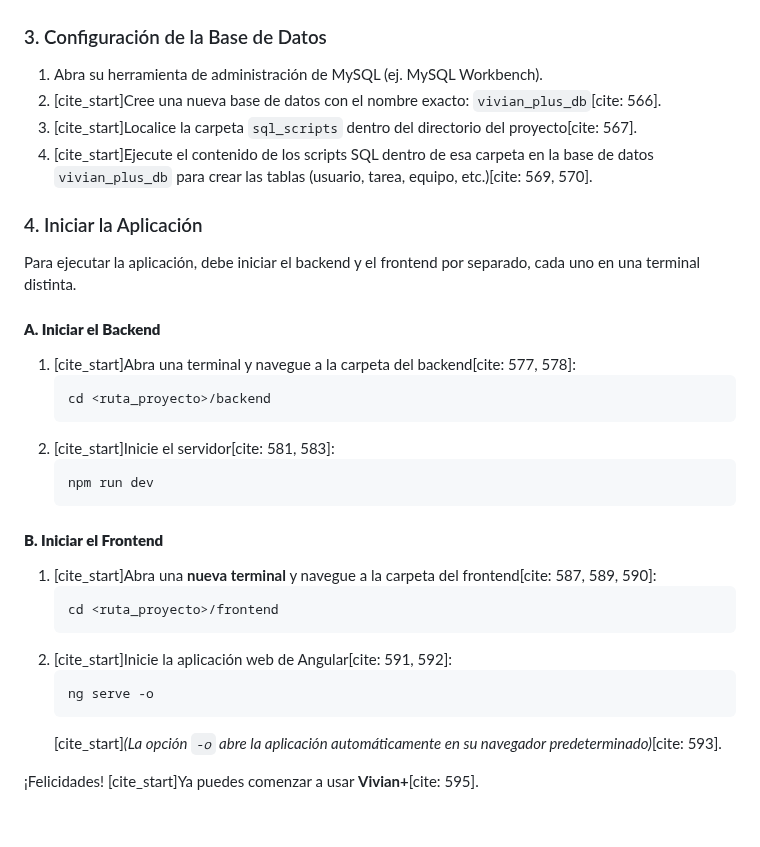
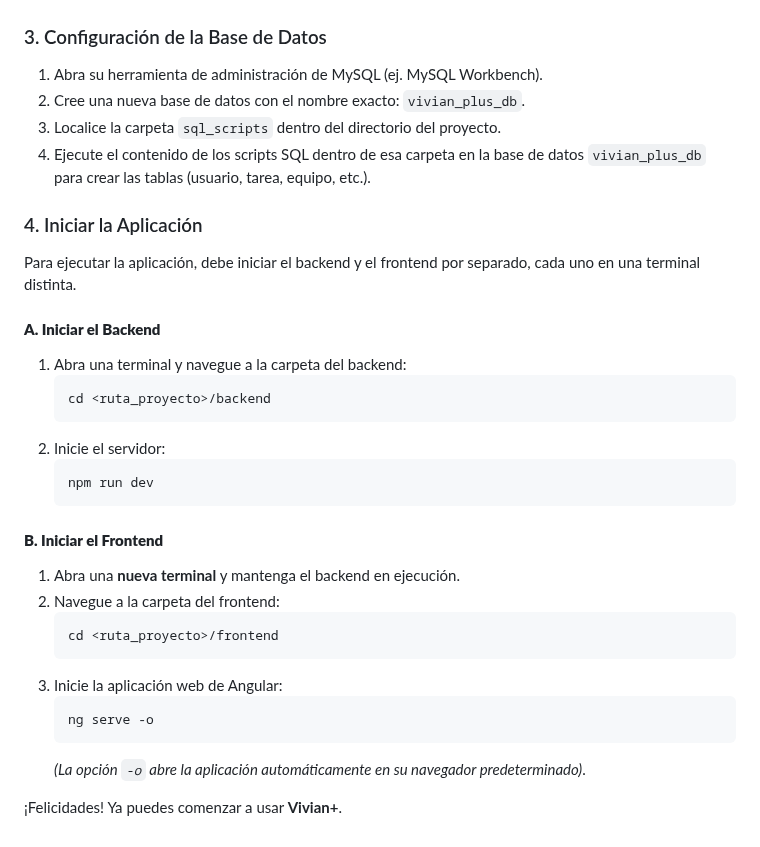
Before and after one commit to yetshal/Vivian-Plus, a Markdown page: README.md, the part around one of its changes. GitHub-like rendering.

````diff
--- a/README.md
+++ b/README.md
@@ -68,9 +68,9 @@ Siga estos pasos para instalar y ejecutar la aplicación web **Vivian+**.
 ### 3. Configuración de la Base de Datos
 
 1.  Abra su herramienta de administración de MySQL (ej. MySQL Workbench).
-2.  [cite_start]Cree una nueva base de datos con el nombre exacto: `vivian_plus_db`[cite: 566].
-3.  [cite_start]Localice la carpeta `sql_scripts` dentro del directorio del proyecto[cite: 567].
-4.  [cite_start]Ejecute el contenido de los scripts SQL dentro de esa carpeta en la base de datos `vivian_plus_db` para crear las tablas (usuario, tarea, equipo, etc.)[cite: 569, 570].
+2.  Cree una nueva base de datos con el nombre exacto: `vivian_plus_db`.
+3.  Localice la carpeta `sql_scripts` dentro del directorio del proyecto.
+4.  Ejecute el contenido de los scripts SQL dentro de esa carpeta en la base de datos `vivian_plus_db` para crear las tablas (usuario, tarea, equipo, etc.).
 
 ### 4. Iniciar la Aplicación
 
@@ -78,25 +78,26 @@ Para ejecutar la aplicación, debe iniciar el backend y el frontend por separado
 
 #### **A. Iniciar el Backend**
 
-1.  [cite_start]Abra una terminal y navegue a la carpeta del backend[cite: 577, 578]:
+1.  Abra una terminal y navegue a la carpeta del backend:
     ```bash
     cd <ruta_proyecto>/backend
     ```
-2.  [cite_start]Inicie el servidor[cite: 581, 583]:
+2.  Inicie el servidor:
     ```bash
     npm run dev
     ```
 
 #### **B. Iniciar el Frontend**
 
-1.  [cite_start]Abra una **nueva terminal** y navegue a la carpeta del frontend[cite: 587, 589, 590]:
+1.  Abra una **nueva terminal** y mantenga el backend en ejecución.
+2.  Navegue a la carpeta del frontend:
     ```bash
     cd <ruta_proyecto>/frontend
     ```
-2.  [cite_start]Inicie la aplicación web de Angular[cite: 591, 592]:
+3.  Inicie la aplicación web de Angular:
     ```bash
     ng serve -o
     ```
-    [cite_start]*(La opción `-o` abre la aplicación automáticamente en su navegador predeterminado)*[cite: 593].
+    *(La opción `-o` abre la aplicación automáticamente en su navegador predeterminado)*.
 
-¡Felicidades! [cite_start]Ya puedes comenzar a usar **Vivian+**[cite: 595].
+¡Felicidades! Ya puedes comenzar a usar **Vivian+**.
````
Also changed, not shown: other parts of README.md (+16 -16 lines).
